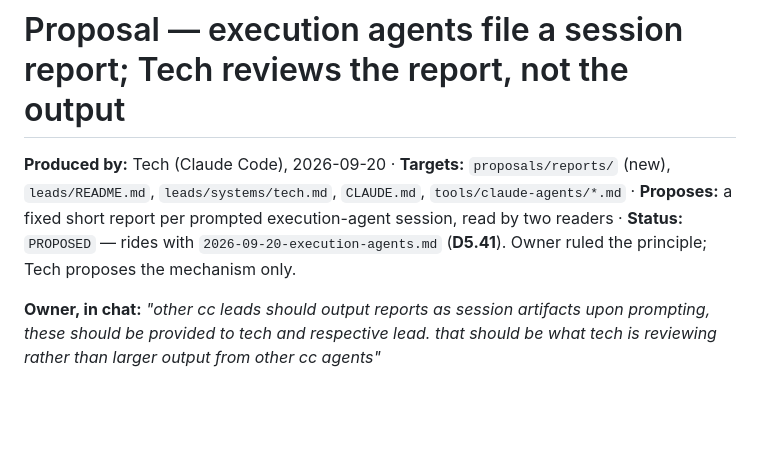
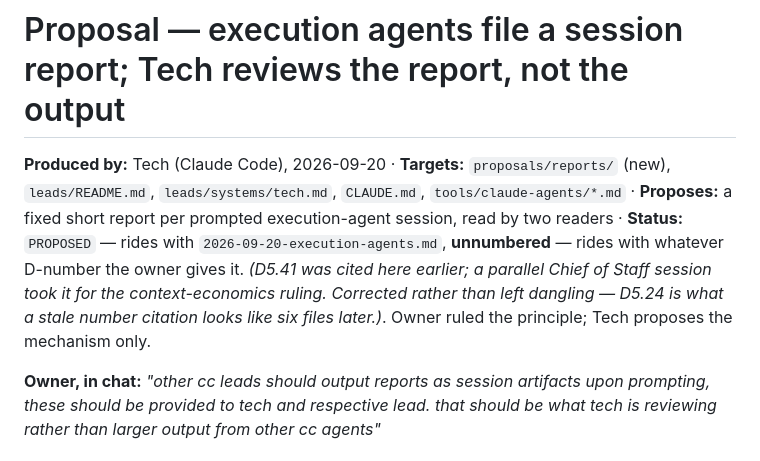
Before and after one commit to SlopOrg-AI/slop-game, a Markdown page: proposals/2026-09-20-session-reports.md, the part around the change. Rendered like a GitHub page; blank space fills up the shorter version.

```diff
--- a/proposals/2026-09-20-session-reports.md
+++ b/proposals/2026-09-20-session-reports.md
@@ -1,6 +1,6 @@
 # Proposal — execution agents file a session report; Tech reviews the report, not the output
 
-**Produced by:** Tech (Claude Code), 2026-09-20 · **Targets:** `proposals/reports/` (new), `leads/README.md`, `leads/systems/tech.md`, `CLAUDE.md`, `tools/claude-agents/*.md` · **Proposes:** a fixed short report per prompted execution-agent session, read by two readers · **Status:** `PROPOSED` — rides with `2026-09-20-execution-agents.md` (**D5.41**). Owner ruled the principle; Tech proposes the mechanism only.
+**Produced by:** Tech (Claude Code), 2026-09-20 · **Targets:** `proposals/reports/` (new), `leads/README.md`, `leads/systems/tech.md`, `CLAUDE.md`, `tools/claude-agents/*.md` · **Proposes:** a fixed short report per prompted execution-agent session, read by two readers · **Status:** `PROPOSED` — rides with `2026-09-20-execution-agents.md`, **unnumbered** — rides with whatever D-number the owner gives it. *(D5.41 was cited here earlier; a parallel Chief of Staff session took it for the context-economics ruling. Corrected rather than left dangling — D5.24 is what a stale number citation looks like six files later.)*. Owner ruled the principle; Tech proposes the mechanism only.
 
 **Owner, in chat:** *"other cc leads should output reports as session artifacts upon prompting, these should be provided to tech and respective lead. that should be what tech is reviewing rather than larger output from other cc agents"*
 
```
Also changed, not shown: leads/systems/tech.md (+1 -1 lines), proposals/2026-09-20-execution-agents.md (+1 -1 lines).
